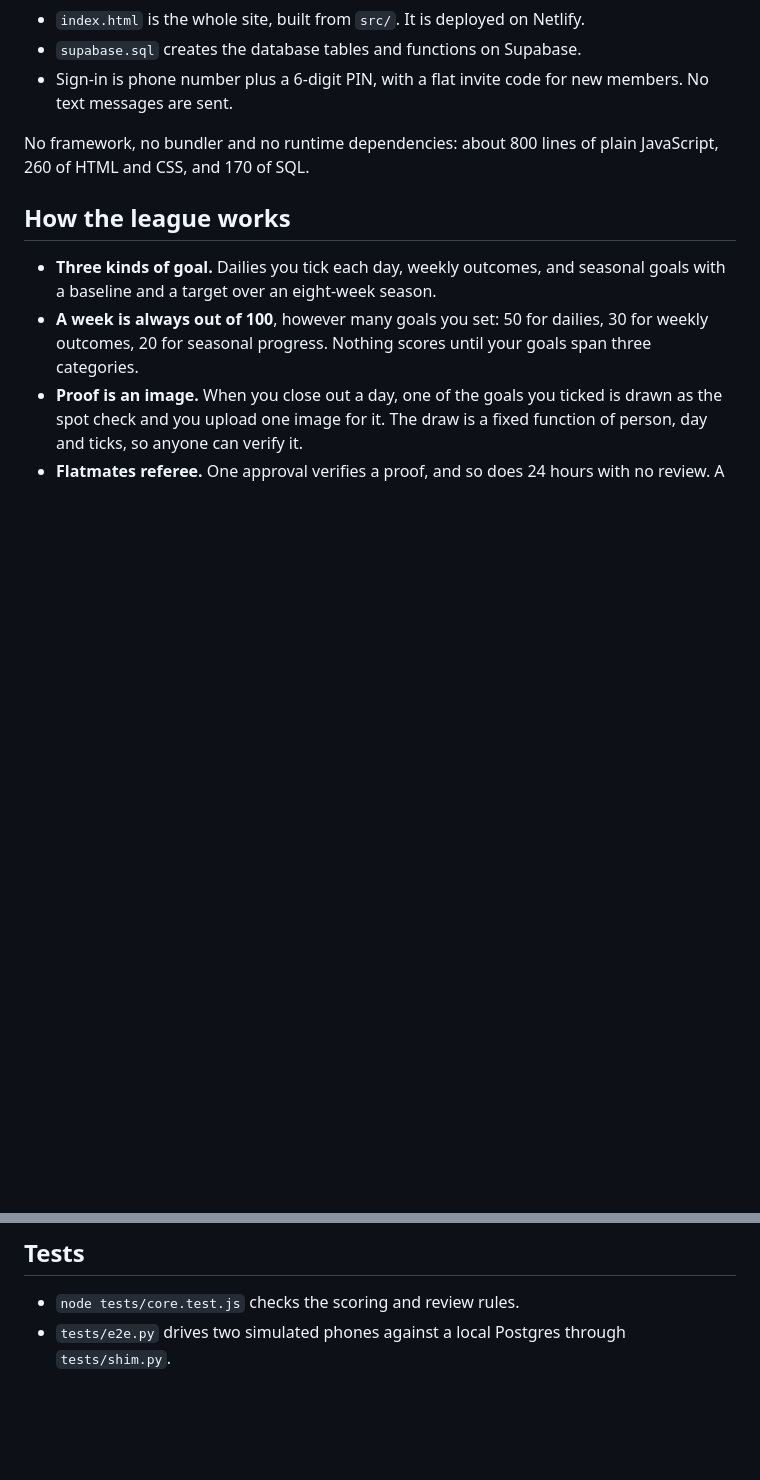
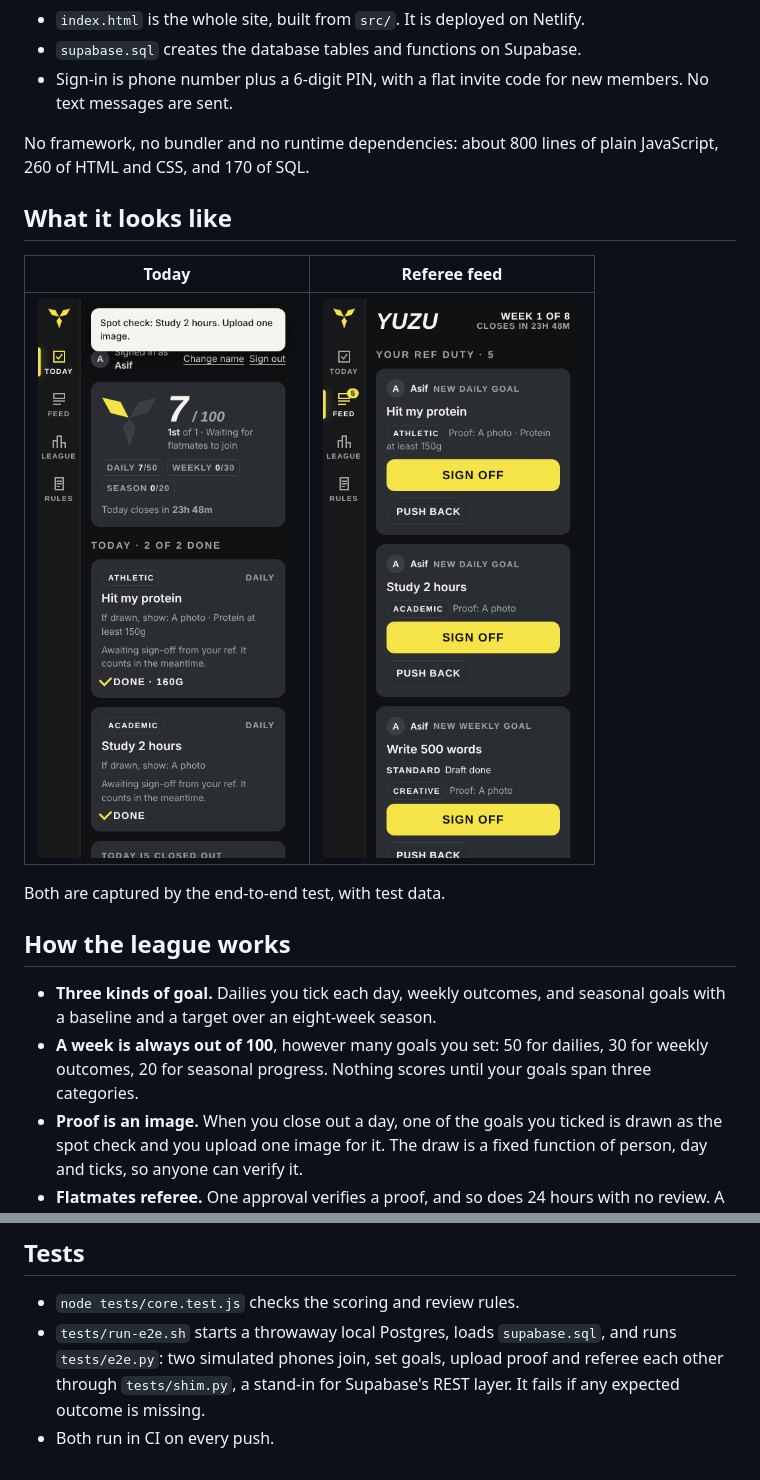
Before and after one commit to ahyanadatia/yuzu, a Markdown page: README.md, 2 parts joined by grey strips. GitHub-like rendering; pictures changed too: docs/referee-feed.png (added), docs/today.png (added); blank space fills up the shorter version.

Commit message:
Run the two-phone end-to-end test in CI; add screenshots
tests/run-e2e.sh starts a throwaway Postgres, loads supabase.sql, serves
the built page through the shim and runs tests/e2e.py, then checks the
outcomes it prints (invite code refusal, duplicate phone and name,
league standings, day verified after review, PIN sign-in). CI runs it on
every push and uploads the screenshots.

The README gains two screenshots captured by that test.

Co-Authored-By: Claude Fable 5.2 <noreply@anthropic.com>
Claude-Session: https://claude.ai/code/session_01E8i66apD1fcNHPW9zBfdAn

```diff
--- a/README.md
+++ b/README.md
@@ -9,6 +9,14 @@ Earn your rank. A private league for one flat: daily, weekly and eight-week goal
 - Sign-in is phone number plus a 6-digit PIN, with a flat invite code for new members. No text messages are sent.
 
 No framework, no bundler and no runtime dependencies: about 800 lines of plain JavaScript, 260 of HTML and CSS, and 170 of SQL.
+
+## What it looks like
+
+| Today | Referee feed |
+| --- | --- |
+| <img src="docs/today.png" alt="Today view: weekly score and daily goals" width="280"> | <img src="docs/referee-feed.png" alt="Referee feed: goals and proofs waiting for sign-off" width="280"> |
+
+Both are captured by the end-to-end test, with test data.
 
 ## How the league works
 
@@ -44,4 +52,5 @@ The publishable key is meant to be public. Tables have row level security with n
 
 ## Tests
 - `node tests/core.test.js` checks the scoring and review rules.
-- `tests/e2e.py` drives two simulated phones against a local Postgres through `tests/shim.py`.
+- `tests/run-e2e.sh` starts a throwaway local Postgres, loads `supabase.sql`, and runs `tests/e2e.py`: two simulated phones join, set goals, upload proof and referee each other through `tests/shim.py`, a stand-in for Supabase's REST layer. It fails if any expected outcome is missing.
+- Both run in CI on every push.
```
Also changed, not shown: 2 other files.
